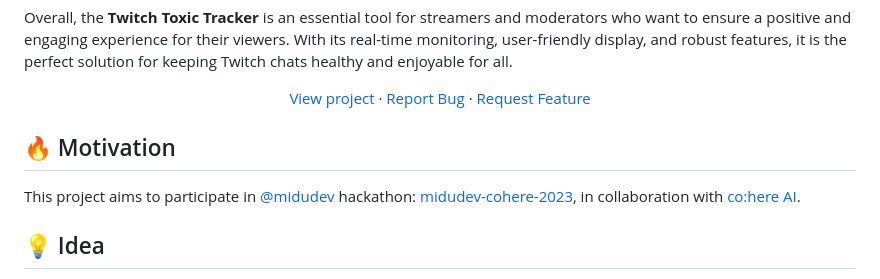
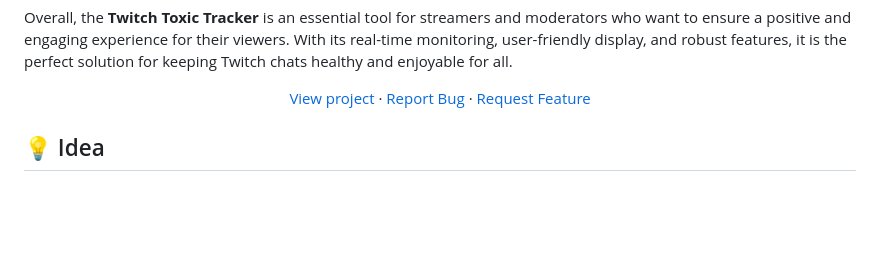
Before and after one commit to ericrisco/twitch-chat-toxicity, a Markdown page: README.md, the part around the change. Rendered like a GitHub page; blank space fills up the shorter version.

```diff
--- a/README.md
+++ b/README.md
@@ -19,10 +19,6 @@ Overall, the **Twitch Toxic Tracker** is an essential tool for streamers and mod
 ·
 <a href="https://github.com/ericrisco/twitch-chat-toxicity/issues/new/choose">Request Feature</a>
 </p>
-
-## 🔥 Motivation
-
-This project aims to participate in [@midudev](https://www.github.com/midudev) hackathon: [midudev-cohere-2023](https://github.com/topics/midudev-cohere-2023), in collaboration with [co:here AI](https://cohere.ai/).
 
 ## 💡 Idea
 
```
